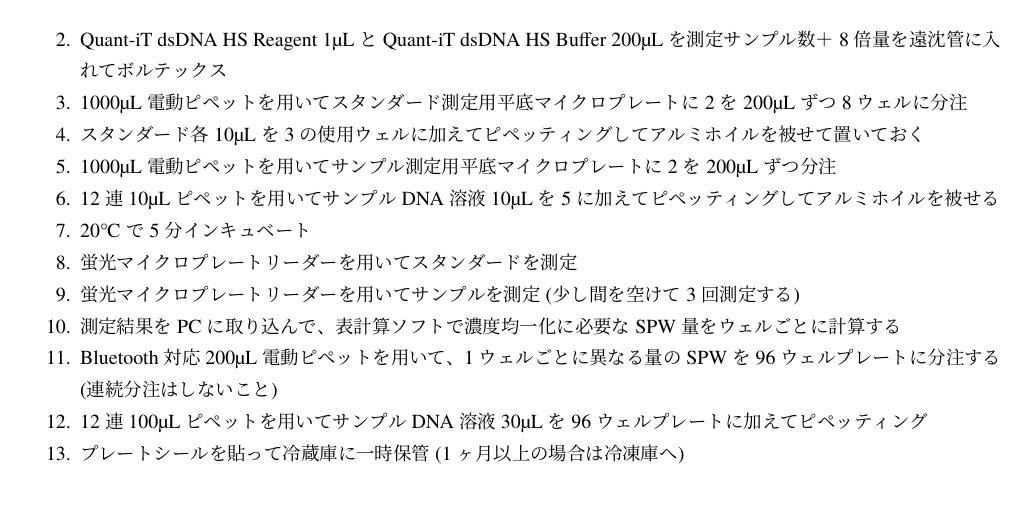
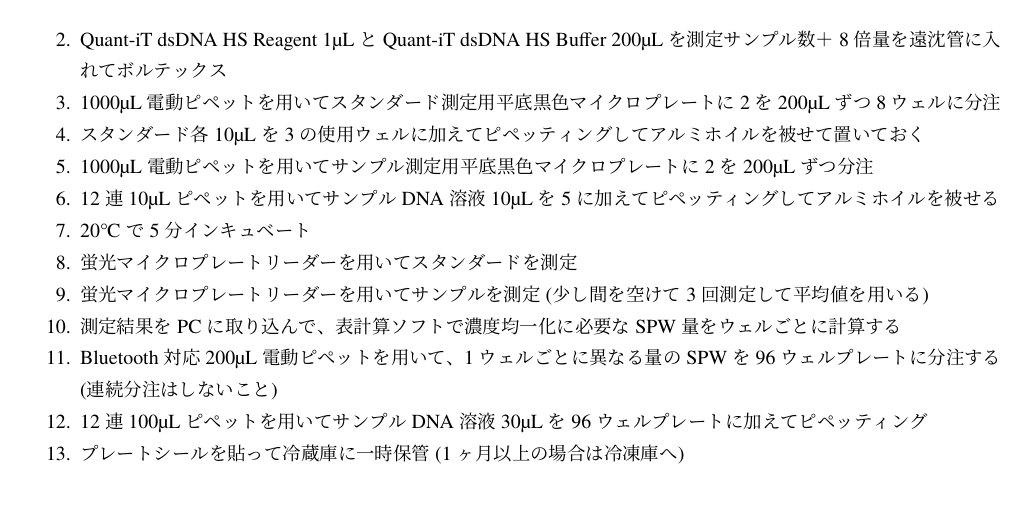
Before and after one commit to astanabe/MetabarcodingTextbook, a LaTeX book (metabarcodingtextbook1.ja.tex): part of page 54 of 109, cut so that both start at the same text. The pictures show the PDF file metabarcodingtextbook1.ja.pdf that the author committed with the source.

Commit message:
Update MetabarcodingTextbook1

```diff
--- a/metabarcodingtextbook1.ja.tex
+++ b/metabarcodingtextbook1.ja.tex
@@ -1678,8 +1678,8 @@
 
 \subsubsection{必要な試薬・消耗品}
 \begin{itemize}
-\item ポリスチレン製96ウェル平底マイクロプレート: 1枚 (スタンダード測定用)
-\item ポリスチレン製96ウェル平底マイクロプレート: 1枚 / 96サンプル
+\item ポリスチレン製96ウェル平底黒色マイクロプレート: 1枚 (スタンダード測定用)
+\item ポリスチレン製96ウェル平底黒色マイクロプレート: 1枚 / 96サンプル
 \item 96ウェルプレート: 1枚 / 96サンプル
 \item 50mL遠沈管: 1本
 \item Quant-iT dsDNA HS Reagent: 1{\textmu}L / 1サンプル
@@ -1705,7 +1705,7 @@
 \item 12連10{\textmu}Lピペットを用いてサンプルDNA溶液 10{\textmu}Lを5に加えてピペッティングしてアルミホイルを被せる
 \item 20℃で5分インキュベート
 \item 蛍光マイクロプレートリーダーを用いてスタンダードを測定
-\item 蛍光マイクロプレートリーダーを用いてサンプルを測定 (少し間を空けて3回測定する)
+\item 蛍光マイクロプレートリーダーを用いてサンプルを測定 (少し間を空けて3回測定して平均値を用いる)
 \item 測定結果をPCに取り込んで、表計算ソフトで濃度均一化に必要なSPW量をウェルごとに計算する
 \item Bluetooth対応200{\textmu}L電動ピペットを用いて、1ウェルごとに異なる量のSPWを96ウェルプレートに分注する (連続分注はしないこと)
 \item 12連100{\textmu}Lピペットを用いてサンプルDNA溶液30{\textmu}Lを96ウェルプレートに加えてピペッティング
```
Also changed, not shown: metabarcodingtextbook1.ja.pdf, metabarcodingtextbook1.ja.tex (4 more changed lines), 3 other files.
